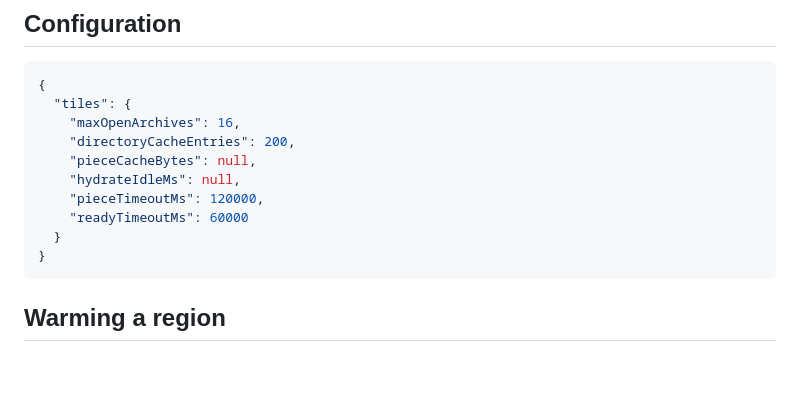
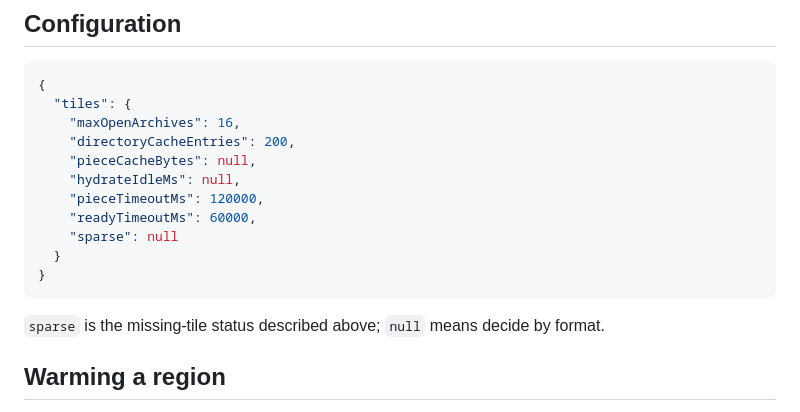
Before and after one commit to TechIdiots-LLC/pmtiles-swarm, a Markdown page: docs/serving-tiles.md, the part around one of its changes. GitHub-like rendering; blank space fills up the shorter version.

Commit message:
docs: repair the sparse example, which a heredoc had flattened
Co-Authored-By: Claude Opus 5 <noreply@anthropic.com>

````diff
--- a/docs/serving-tiles.md
+++ b/docs/serving-tiles.md
@@ -159,10 +161,14 @@ at the current infohash.
     "pieceCacheBytes": null,
     "hydrateIdleMs": null,
     "pieceTimeoutMs": 120000,
-    "readyTimeoutMs": 60000
+    "readyTimeoutMs": 60000,
+    "sparse": null
   }
 }
 ```
+
+`sparse` is the missing-tile status described above; `null` means decide by
+format.
 
 ## Warming a region
 
````
Also changed, not shown: other parts of docs/serving-tiles.md (+3 -1 lines).
